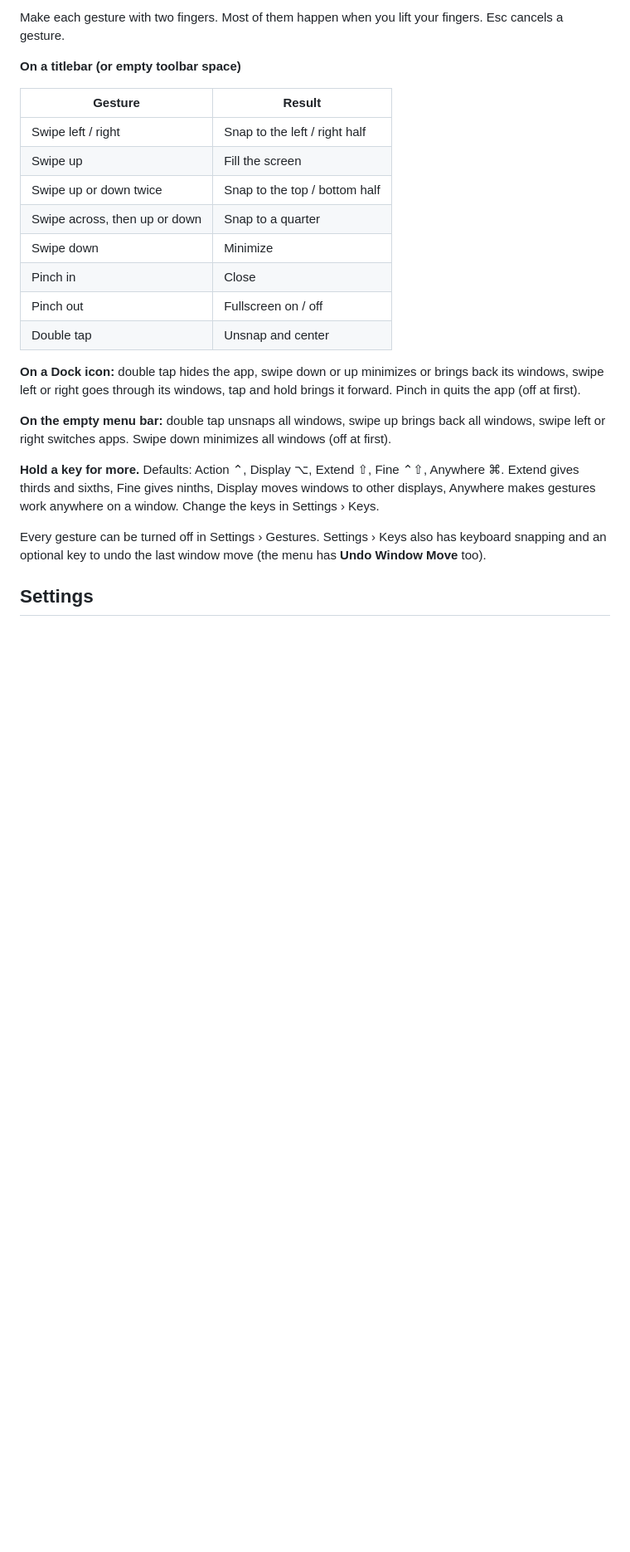
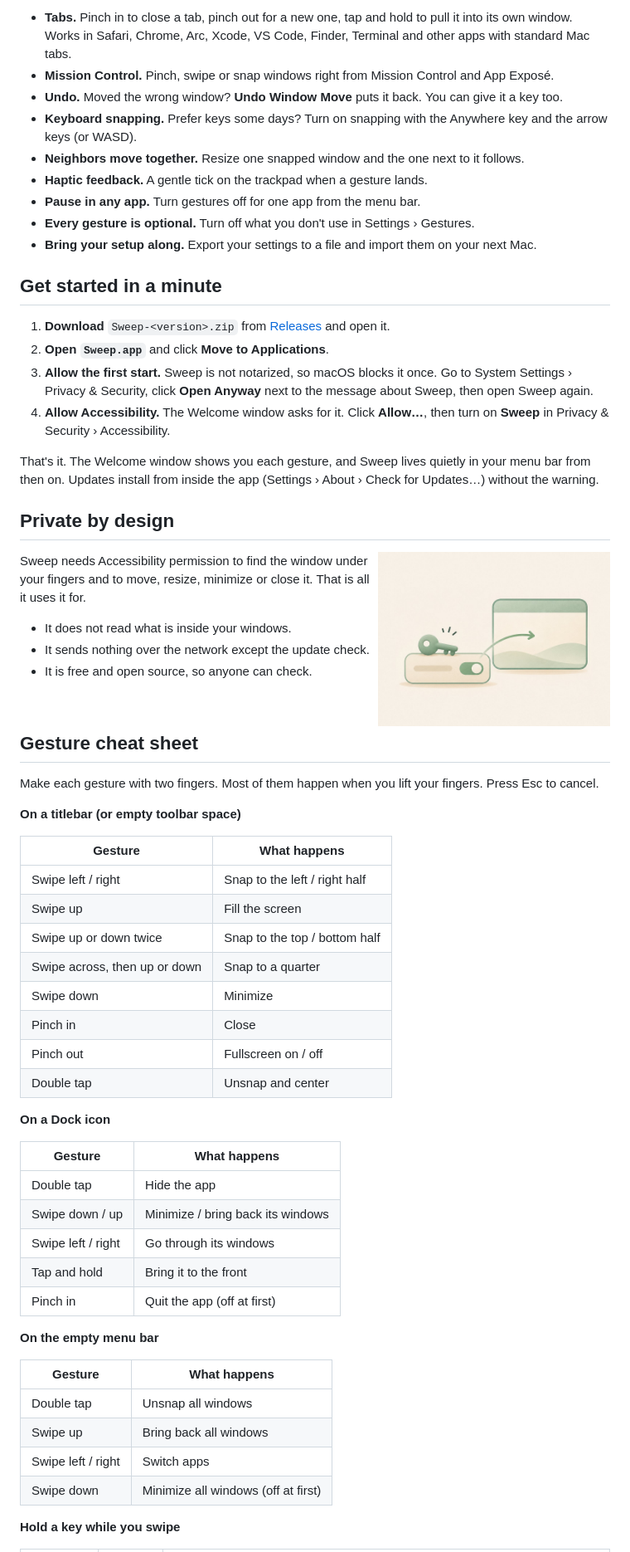
Before and after one commit to Nikohtr/sweep, a Markdown page: README.md, the part around one of its changes. Shown at 83% size. Drawn GitHub-style; blank space fills up the shorter version.

```diff
--- a/README.md
+++ b/README.md
@@ -33,10 +71,48 @@ It does not read window contents and sends nothing over the network except the u
 
-Make each gesture with two fingers. Most of them happen when you lift your fingers. Esc cancels a gesture.
+- **Tabs.** Pinch in to close a tab, pinch out for a new one, tap and hold to pull it into its own window.
+  Works in Safari, Chrome, Arc, Xcode, VS Code, Finder, Terminal and other apps with standard Mac tabs.
+- **Mission Control.** Pinch, swipe or snap windows right from Mission Control and App Exposé.
+- **Undo.** Moved the wrong window? **Undo Window Move** puts it back. You can give it a key too.
+- **Keyboard snapping.** Prefer keys some days? Turn on snapping with the Anywhere key and the arrow keys (or WASD).
+- **Neighbors move together.** Resize one snapped window and the one next to it follows.
+- **Haptic feedback.** A gentle tick on the trackpad when a gesture lands.
+- **Pause in any app.** Turn gestures off for one app from the menu bar.
+- **Every gesture is optional.** Turn off what you don't use in Settings › Gestures.
+- **Bring your setup along.** Export your settings to a file and import them on your next Mac.
+
+## Get started in a minute
+
+1. **Download** `Sweep-<version>.zip` from [Releases](https://github.com/Nikohtr/sweep/releases/latest) and open it.
+2. **Open `Sweep.app`** and click **Move to Applications**.
+3. **Allow the first start.** Sweep is not notarized, so macOS blocks it once. Go to
+   System Settings › Privacy & Security, click **Open Anyway** next to the message about Sweep, then open Sweep again.
+4. **Allow Accessibility.** The Welcome window asks for it. Click **Allow…**, then turn on **Sweep** in
+   Privacy & Security › Accessibility.
+
+That's it. The Welcome window shows you each gesture, and Sweep lives quietly in your menu bar from then on.
+Updates install from inside the app (Settings › About › Check for Updates…) without the warning.
+
+## Private by design
+
+<img src="Resources/Brand/gesture-permission.jpg" width="280" align="right" alt="A settings switch turned on next to a window">
+
+Sweep needs Accessibility permission to find the window under your fingers and to move, resize, minimize
+or close it. That is all it uses it for.
+
+- It does not read what is inside your windows.
+- It sends nothing over the network except the update check.
+- It is free and open source, so anyone can check.
+
+<br clear="right">
+
+## Gesture cheat sheet
+
+Make each gesture with two fingers. Most of them happen when you lift your fingers. Press Esc to cancel.
 
 **On a titlebar (or empty toolbar space)**
 
-| Gesture | Result |
-|---------|--------|
+| Gesture | What happens |
+|---------|--------------|
 | Swipe left / right | Snap to the left / right half |
 | Swipe up | Fill the screen |
 | Swipe up or down twice | Snap to the top / bottom half |
@@ -46,18 +122,24 @@ Make each gesture with two fingers. Most of them happen when you lift your finge
 | Pinch out | Fullscreen on / off |
 | Double tap | Unsnap and center |
 
-**On a Dock icon:** double tap hides the app, swipe down or up minimizes or brings back its windows, swipe left or
-right goes through its windows, tap and hold brings it forward. Pinch in quits the app (off at first).
+**On a Dock icon**
 
-**On the empty menu bar:** double tap unsnaps all windows, swipe up brings back all windows, swipe left or right
-switches apps. Swipe down minimizes all windows (off at first).
+| Gesture | What happens |
+|---------|--------------|
+| Double tap | Hide the app |
+| Swipe down / up | Minimize / bring back its windows |
+| Swipe left / right | Go through its windows |
+| Tap and hold | Bring it to the front |
+| Pinch in | Quit the app (off at first) |
 
-**Hold a key for more.** Defaults: Action ⌃, Display ⌥, Extend ⇧, Fine ⌃⇧, Anywhere ⌘.
-Extend gives thirds and sixths, Fine gives ninths, Display moves windows to other displays,
-Anywhere makes gestures work anywhere on a window. Change the keys in Settings › Keys.
+**On the empty menu bar**
 
-Every gesture can be turned off in Settings › Gestures. Settings › Keys also has keyboard snapping and an
-optional key to undo the last window move (the menu has **Undo Window Move** too).
+| Gesture | What happens |
+|---------|--------------|
+| Double tap | Unsnap all windows |
+| Swipe up | Bring back all windows |
+| Swipe left / right | Switch apps |
+| Swipe down | Minimize all windows (off at first) |
 
-## Settings
+**Hold a key while you swipe**
 
```
Also changed, not shown: other parts of README.md (+102 -26 lines), Resources/Readme/banner.jpg (added), 1 other file.
